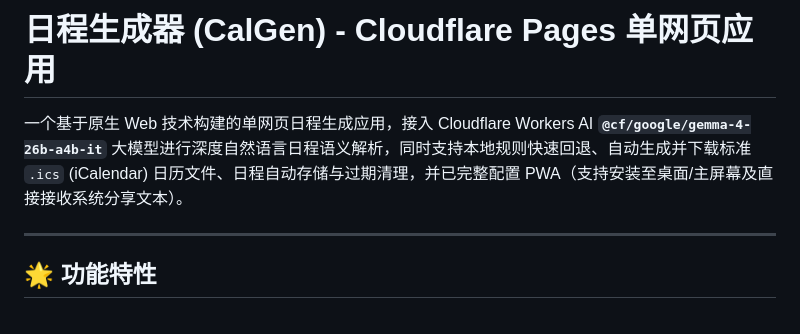
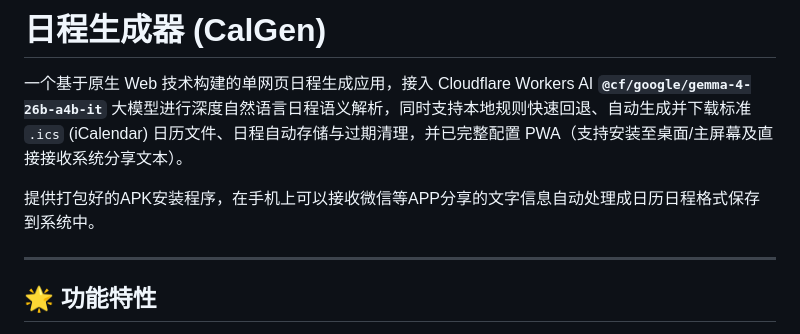
Before and after one commit to sunzhuo/calgen, a Markdown page: README.md, the part around the change. Drawn GitHub-style.

```diff
--- a/README.md
+++ b/README.md
@@ -1,6 +1,8 @@
-# 日程生成器 (CalGen) - Cloudflare Pages 单网页应用
+# 日程生成器 (CalGen)
 
 一个基于原生 Web 技术构建的单网页日程生成应用，接入 Cloudflare Workers AI **`@cf/google/gemma-4-26b-a4b-it`** 大模型进行深度自然语言日程语义解析，同时支持本地规则快速回退、自动生成并下载标准 `.ics` (iCalendar) 日历文件、日程自动存储与过期清理，并已完整配置 PWA（支持安装至桌面/主屏幕及直接接收系统分享文本）。
+
+提供打包好的APK安装程序，在手机上可以接收微信等APP分享的文字信息自动处理成日历日程格式保存到系统中。
 
 ---
 
```
